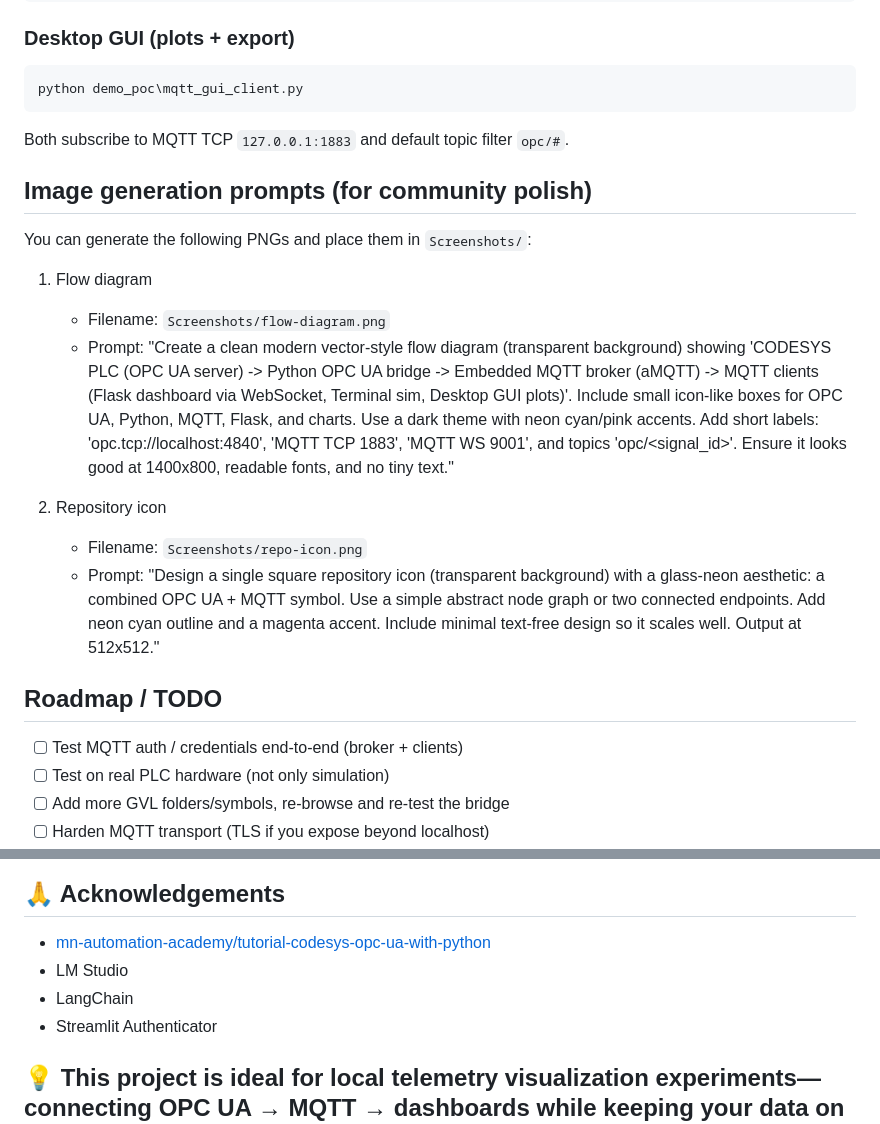
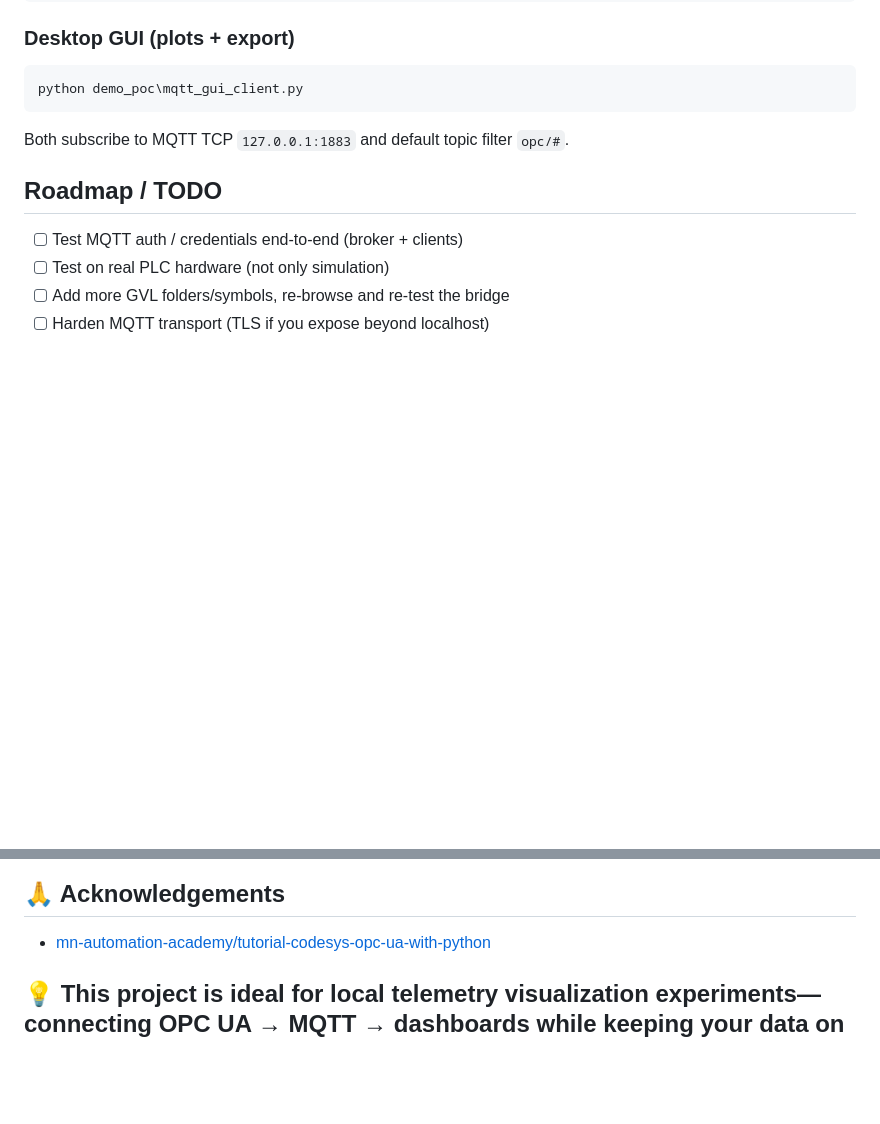
Before and after one commit to manxlr/opcua-mqttbroker-mqttclient-demo, a Markdown page: README.md, 2 parts joined by grey strips. Drawn GitHub-style; blank space fills up the shorter version.

Commit message:
Docs: professional README, single architecture diagram, trimmed credits
Made-with: Cursor

```diff
--- a/README.md
+++ b/README.md
@@ -131,20 +107,6 @@ python demo_poc\mqtt_gui_client.py
 
 Both subscribe to MQTT TCP `127.0.0.1:1883` and default topic filter `opc/#`.
 
-## Image generation prompts (for community polish)
-
-You can generate the following PNGs and place them in `Screenshots/`:
-
-1. Flow diagram
-   - Filename: `Screenshots/flow-diagram.png`
-   - Prompt:
-     "Create a clean modern vector-style flow diagram (transparent background) showing 'CODESYS PLC (OPC UA server) -> Python OPC UA bridge -> Embedded MQTT broker (aMQTT) -> MQTT clients (Flask dashboard via WebSocket, Terminal sim, Desktop GUI plots)'. Include small icon-like boxes for OPC UA, Python, MQTT, Flask, and charts. Use a dark theme with neon cyan/pink accents. Add short labels: 'opc.tcp://localhost:4840', 'MQTT TCP 1883', 'MQTT WS 9001', and topics 'opc/<signal_id>'. Ensure it looks good at 1400x800, readable fonts, and no tiny text."
-
-2. Repository icon
-   - Filename: `Screenshots/repo-icon.png`
-   - Prompt:
-     "Design a single square repository icon (transparent background) with a glass-neon aesthetic: a combined OPC UA + MQTT symbol. Use a simple abstract node graph or two connected endpoints. Add neon cyan outline and a magenta accent. Include minimal text-free design so it scales well. Output at 512x512."
-
 ## Roadmap / TODO
 
 - [ ] Test MQTT auth / credentials end-to-end (broker + clients)
@@ -157,9 +119,6 @@ This project is licensed under the MIT License. Feel free to use, modify, and di
 
 ## 🙏 Acknowledgements
 - [mn-automation-academy/tutorial-codesys-opc-ua-with-python](https://github.com/mn-automation-academy/tutorial-codesys-opc-ua-with-python)
-- LM Studio
-- LangChain
-- Streamlit Authenticator
 
 ## 💡 This project is ideal for local telemetry visualization experiments—connecting OPC UA → MQTT → dashboards while keeping your data on your own machine.
 
```
Also changed, not shown: other parts of README.md (+1 -25 lines).
